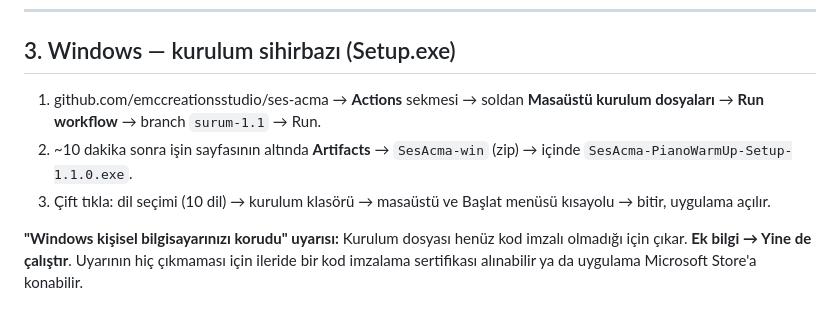
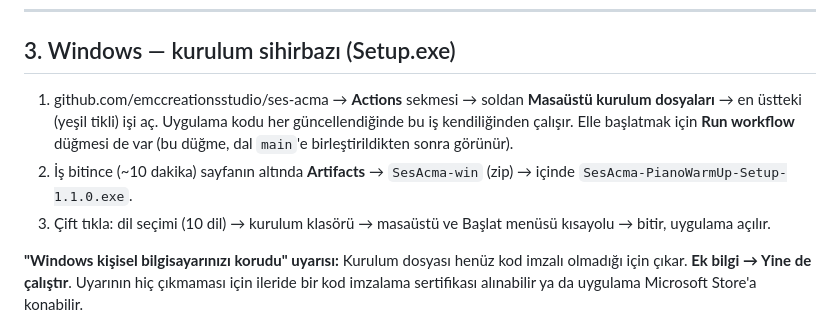
Before and after one commit to emccreationsstudio/ses-acma, a Markdown page: KURULUM.md, the part around the change. GitHub-like rendering.

Commit message:
KURULUM: masaüstü işinin nasıl bulunacağı
Co-Authored-By: Claude Opus 5.5 <noreply@anthropic.com>
Claude-Session: https://claude.ai/code/session_01NguDnMpm22LCUGHv8rtkGQ

```diff
--- a/KURULUM.md
+++ b/KURULUM.md
@@ -51,8 +51,9 @@ Bitince derleme sayfasının **Artifacts** kısmından `app-release.aab` dosyas
 
 ## 3. Windows — kurulum sihirbazı (Setup.exe)
 
-1. github.com/emccreationsstudio/ses-acma → **Actions** sekmesi → soldan **Masaüstü kurulum dosyaları** → **Run workflow** → branch `surum-1.1` → Run.
-2. ~10 dakika sonra işin sayfasının altında **Artifacts** → `SesAcma-win` (zip) → içinde `SesAcma-PianoWarmUp-Setup-1.1.0.exe`.
+1. github.com/emccreationsstudio/ses-acma → **Actions** sekmesi → soldan **Masaüstü kurulum dosyaları** → en üstteki (yeşil tikli) işi aç.
+   Uygulama kodu her güncellendiğinde bu iş kendiliğinden çalışır. Elle başlatmak için **Run workflow** düğmesi de var (bu düğme, dal `main`'e birleştirildikten sonra görünür).
+2. İş bitince (~10 dakika) sayfanın altında **Artifacts** → `SesAcma-win` (zip) → içinde `SesAcma-PianoWarmUp-Setup-1.1.0.exe`.
 3. Çift tıkla: dil seçimi (10 dil) → kurulum klasörü → masaüstü ve Başlat menüsü kısayolu → bitir, uygulama açılır.
 
 **"Windows kişisel bilgisayarınızı korudu" uyarısı:** Kurulum dosyası henüz kod imzalı olmadığı için çıkar. **Ek bilgi → Yine de çalıştır**. Uyarının hiç çıkmaması için ileride bir kod imzalama sertifikası alınabilir ya da uygulama Microsoft Store'a konabilir.
```
